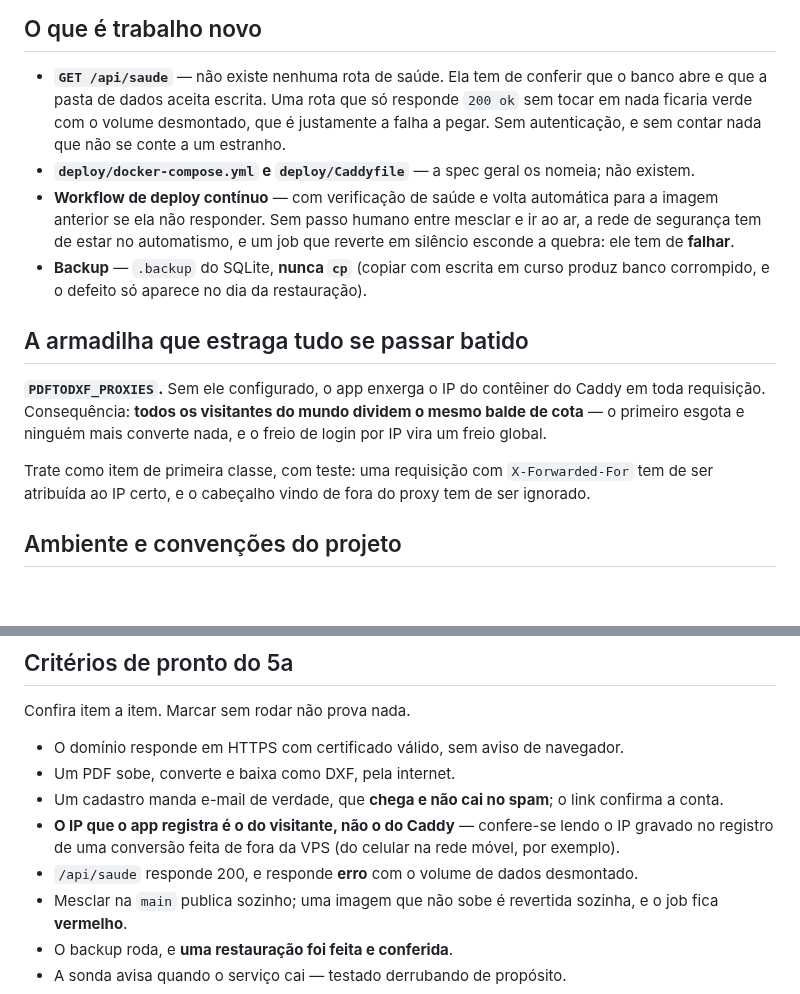
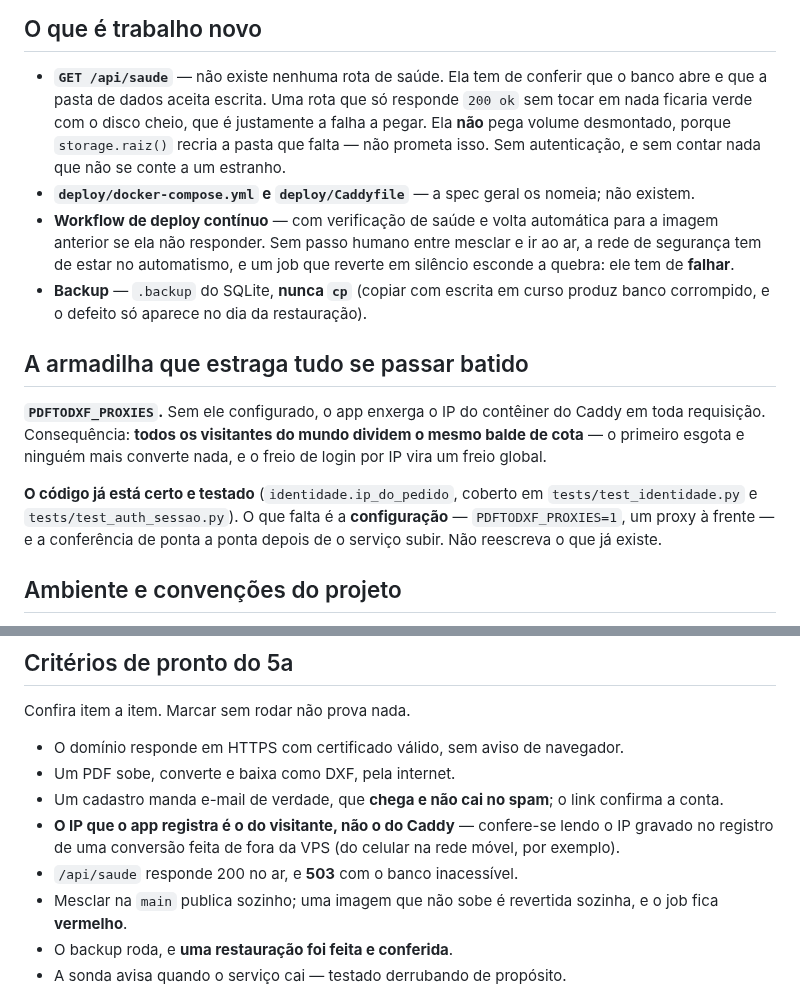
Before and after one commit to leoleonel-jf/PdfToDxf, a Markdown page: docs/superpowers/briefing-etapa5a.md, 2 parts joined by grey strips. Rendered like a GitHub page; blank space fills up the shorter version.

Commit message:
Plano do bloco 5a, e duas correcoes no desenho que ele revelou
O desenho prometia que a rota de saude pegaria volume desmontado (nao pega:
storage.raiz() recria a pasta) e mandava criar um teste de PDFTODXF_PROXIES
que ja existe em test_identidade.py. Briefing corrigido nos dois pontos.

Co-Authored-By: Claude Fable 5 <noreply@anthropic.com>

```diff
--- a/docs/superpowers/briefing-etapa5a.md
+++ b/docs/superpowers/briefing-etapa5a.md
@@ -78,9 +78,10 @@ Conferido no código. Não gaste tarefa com isto:
 
 - **`GET /api/saude`** — não existe nenhuma rota de saúde. Ela tem de conferir
   que o banco abre e que a pasta de dados aceita escrita. Uma rota que só
-  responde `200 ok` sem tocar em nada ficaria verde com o volume desmontado,
-  que é justamente a falha a pegar. Sem autenticação, e sem contar nada que não
-  se conte a um estranho.
+  responde `200 ok` sem tocar em nada ficaria verde com o disco cheio, que é
+  justamente a falha a pegar. Ela **não** pega volume desmontado, porque
+  `storage.raiz()` recria a pasta que falta — não prometa isso. Sem
+  autenticação, e sem contar nada que não se conte a um estranho.
 - **`deploy/docker-compose.yml` e `deploy/Caddyfile`** — a spec geral os
   nomeia; não existem.
 - **Workflow de deploy contínuo** — com verificação de saúde e volta automática
@@ -97,9 +98,10 @@ Caddy em toda requisição. Consequência: **todos os visitantes do mundo divide
 o mesmo balde de cota** — o primeiro esgota e ninguém mais converte nada, e o
 freio de login por IP vira um freio global.
 
-Trate como item de primeira classe, com teste: uma requisição com
-`X-Forwarded-For` tem de ser atribuída ao IP certo, e o cabeçalho vindo de fora
-do proxy tem de ser ignorado.
+**O código já está certo e testado** (`identidade.ip_do_pedido`, coberto em
+`tests/test_identidade.py` e `tests/test_auth_sessao.py`). O que falta é a
+**configuração** — `PDFTODXF_PROXIES=1`, um proxy à frente — e a conferência de
+ponta a ponta depois de o serviço subir. Não reescreva o que já existe.
 
 ## Ambiente e convenções do projeto
 
@@ -180,8 +182,7 @@ Confira item a item. Marcar sem rodar não prova nada.
 - **O IP que o app registra é o do visitante, não o do Caddy** — confere-se
   lendo o IP gravado no registro de uma conversão feita de fora da VPS (do
   celular na rede móvel, por exemplo).
-- `/api/saude` responde 200, e responde **erro** com o volume de dados
-  desmontado.
+- `/api/saude` responde 200 no ar, e **503** com o banco inacessível.
 - Mesclar na `main` publica sozinho; uma imagem que não sobe é revertida
   sozinha, e o job fica **vermelho**.
 - O backup roda, e **uma restauração foi feita e conferida**.
```
Also changed, not shown: 2 other files.
